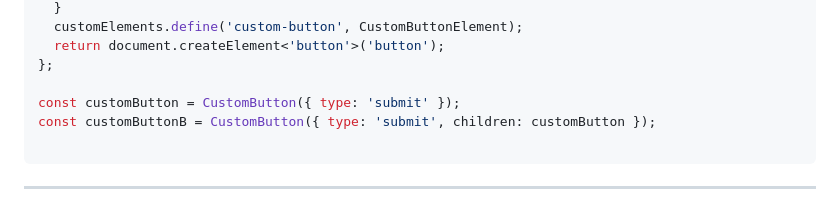
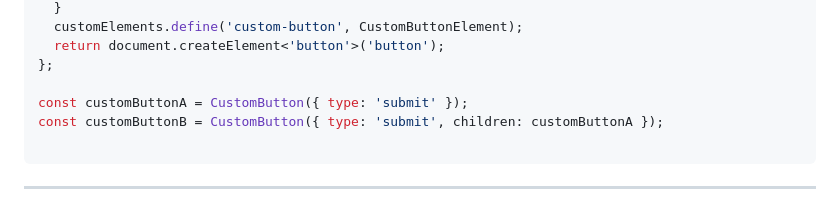
Before and after one commit to nathanjhood/ts-web-components, a Markdown page: README.md, the part around the change. Rendered like a GitHub page.

````diff
--- a/README.md
+++ b/README.md
@@ -373,8 +373,8 @@ const CustomButton = (props: CustomButtonProps): HTMLButtonElement => {
   return document.createElement<'button'>('button');
 };
 
-const customButton = CustomButton({ type: 'submit' });
-const customButtonB = CustomButton({ type: 'submit', children: customButton });
+const customButtonA = CustomButton({ type: 'submit' });
+const customButtonB = CustomButton({ type: 'submit', children: customButtonA });
 
 ```
 
````
